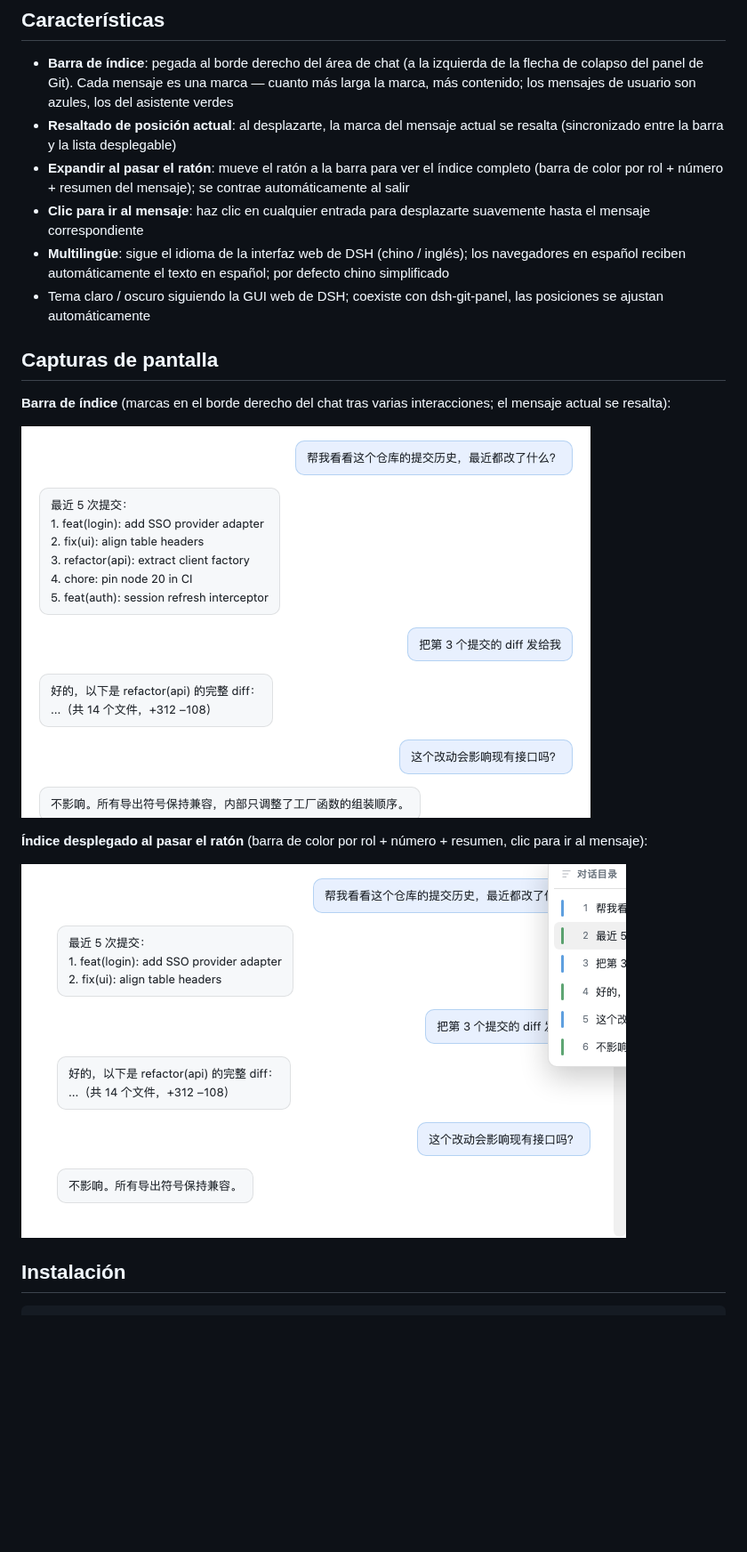
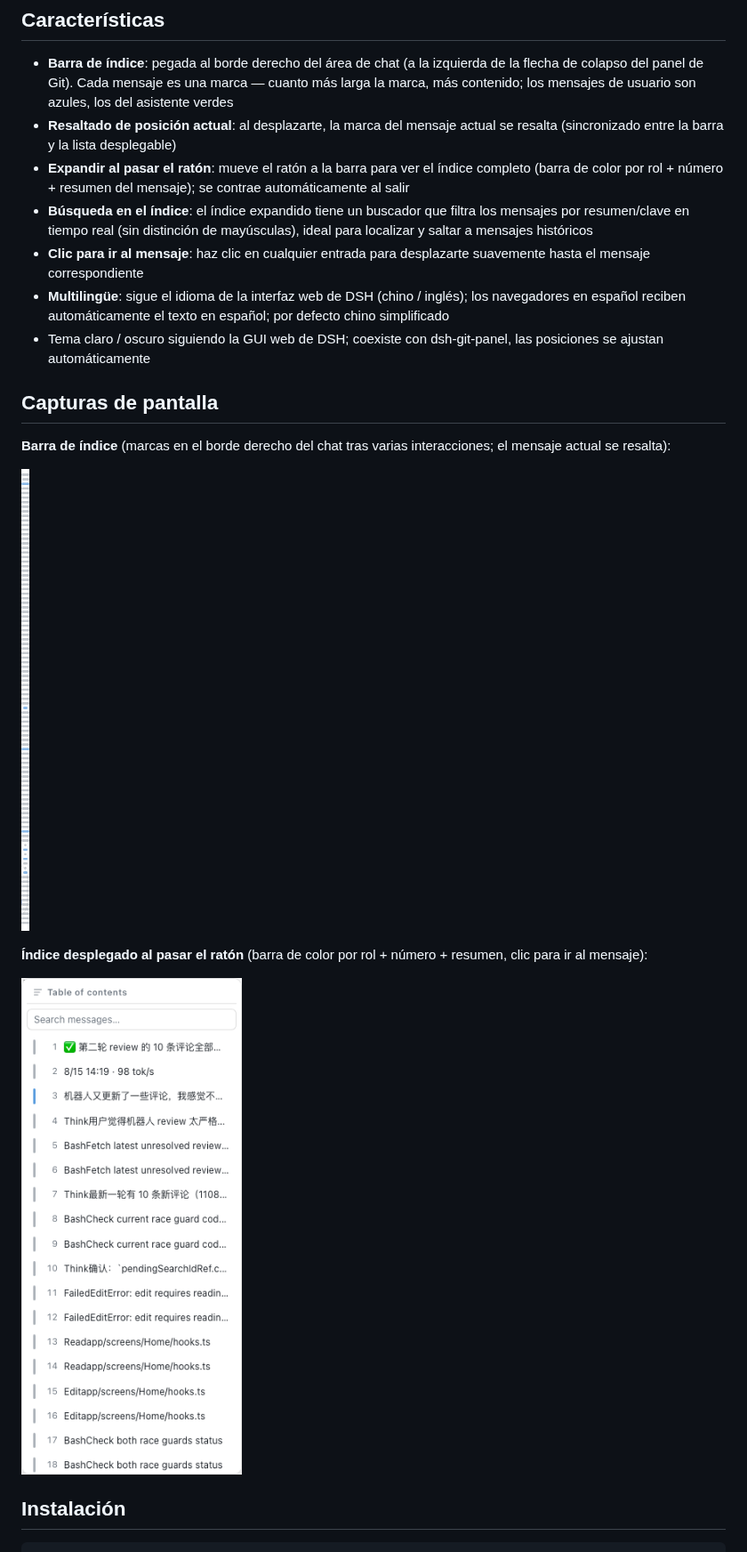
Before and after one commit to a792883583/dsh-chat-toc, a Markdown page: README.es.md, the part around the change. Shown at 89% size. Rendered like a GitHub page; pictures changed too: docs/toc-bar.png, docs/toc-pop.png; blank space fills up the shorter version.

```diff
--- a/README.es.md
+++ b/README.es.md
@@ -9,6 +9,7 @@ Un plugin de índice de conversación para la GUI web de DSH: una barra de esque
 - **Barra de índice**: pegada al borde derecho del área de chat (a la izquierda de la flecha de colapso del panel de Git). Cada mensaje es una marca — cuanto más larga la marca, más contenido; los mensajes de usuario son azules, los del asistente verdes
 - **Resaltado de posición actual**: al desplazarte, la marca del mensaje actual se resalta (sincronizado entre la barra y la lista desplegable)
 - **Expandir al pasar el ratón**: mueve el ratón a la barra para ver el índice completo (barra de color por rol + número + resumen del mensaje); se contrae automáticamente al salir
+- **Búsqueda en el índice**: el índice expandido tiene un buscador que filtra los mensajes por resumen/clave en tiempo real (sin distinción de mayúsculas), ideal para localizar y saltar a mensajes históricos
 - **Clic para ir al mensaje**: haz clic en cualquier entrada para desplazarte suavemente hasta el mensaje correspondiente
 - **Multilingüe**: sigue el idioma de la interfaz web de DSH (chino / inglés); los navegadores en español reciben automáticamente el texto en español; por defecto chino simplificado
 - Tema claro / oscuro siguiendo la GUI web de DSH; coexiste con dsh-git-panel, las posiciones se ajustan automáticamente
```
Also changed, not shown: README.en.md (+1 -0 lines), 1 other file.
